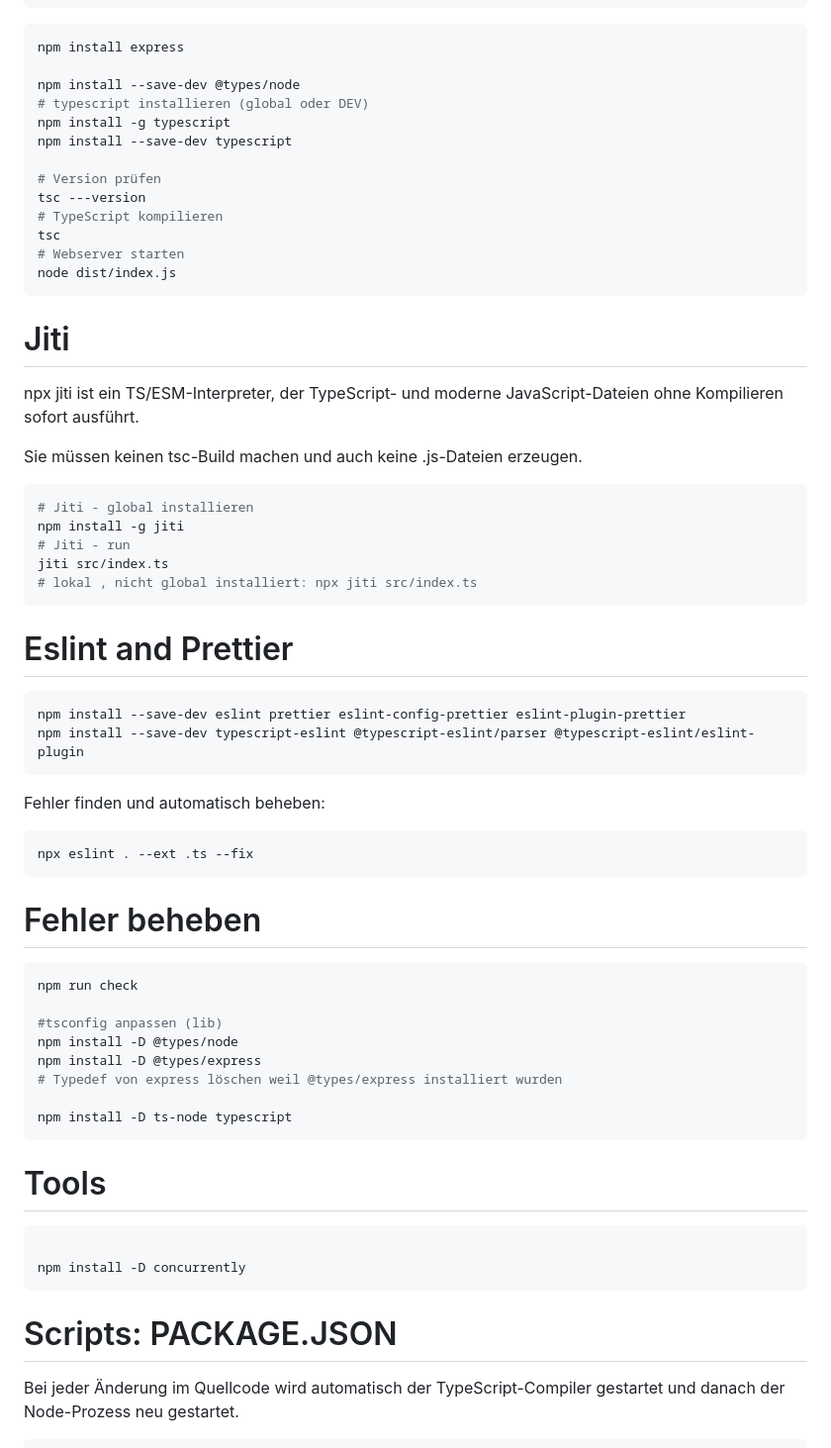
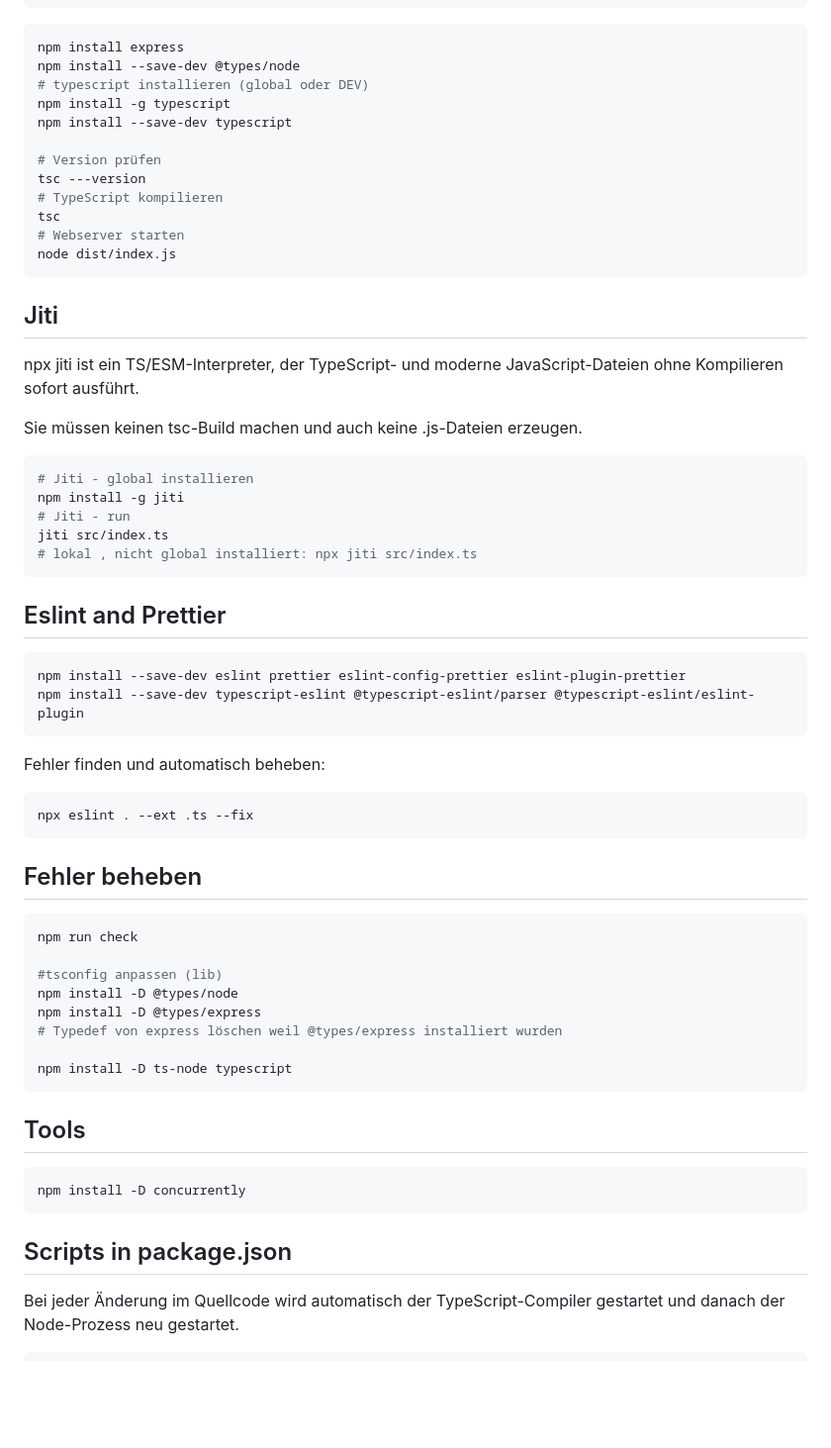
Before and after one commit to it-m-h/M295_SG_2025, a Markdown page: README.md, the part around one of its changes. Shown at 99% size. Rendered like a GitHub page; blank space fills up the shorter version.

````diff
--- a/README.md
+++ b/README.md
@@ -46,7 +46,6 @@ npm run dev / start   # App starten
 
 ```shell
 npm install express
-
 npm install --save-dev @types/node
 # typescript installieren (global oder DEV)
 npm install -g typescript
@@ -60,9 +59,7 @@ tsc
 node dist/index.js
 ```
 
-
-
-# Jiti
+## Jiti
 npx jiti ist ein TS/ESM-Interpreter, der TypeScript- und moderne JavaScript-Dateien ohne Kompilieren sofort ausführt.
 
 Sie müssen keinen tsc-Build machen und auch keine .js-Dateien erzeugen.
@@ -75,7 +72,7 @@ jiti src/index.ts
 # lokal , nicht global installiert: npx jiti src/index.ts
 ```
 
-# Eslint and Prettier
+## Eslint and Prettier
 
 ```shell
 npm install --save-dev eslint prettier eslint-config-prettier eslint-plugin-prettier
@@ -88,7 +85,7 @@ Fehler finden und automatisch beheben:
 npx eslint . --ext .ts --fix
 ```
 
-# Fehler beheben
+## Fehler beheben
 
 ```shell
 npm run check
@@ -102,15 +99,13 @@ npm install -D ts-node typescript
 ```
 
 
-# Tools
+## Tools
 
 ```shell
-
 npm install -D concurrently
 ```
 
-
-# Scripts: PACKAGE.JSON
+## Scripts in package.json
 
 Bei jeder Änderung im Quellcode wird automatisch der TypeScript-Compiler gestartet und danach der Node-Prozess neu gestartet.
 
````
Also changed, not shown: other parts of README.md (+35 -7 lines).
